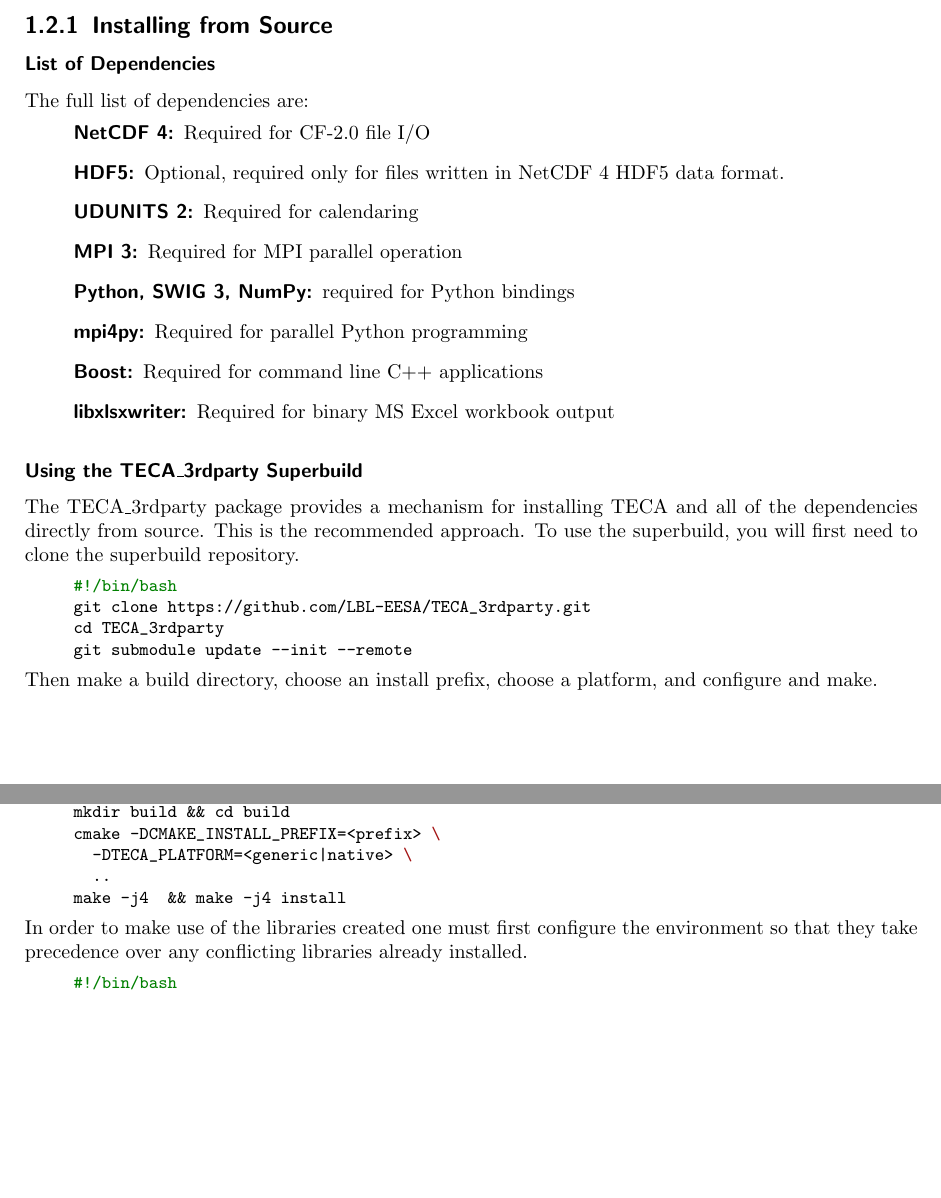
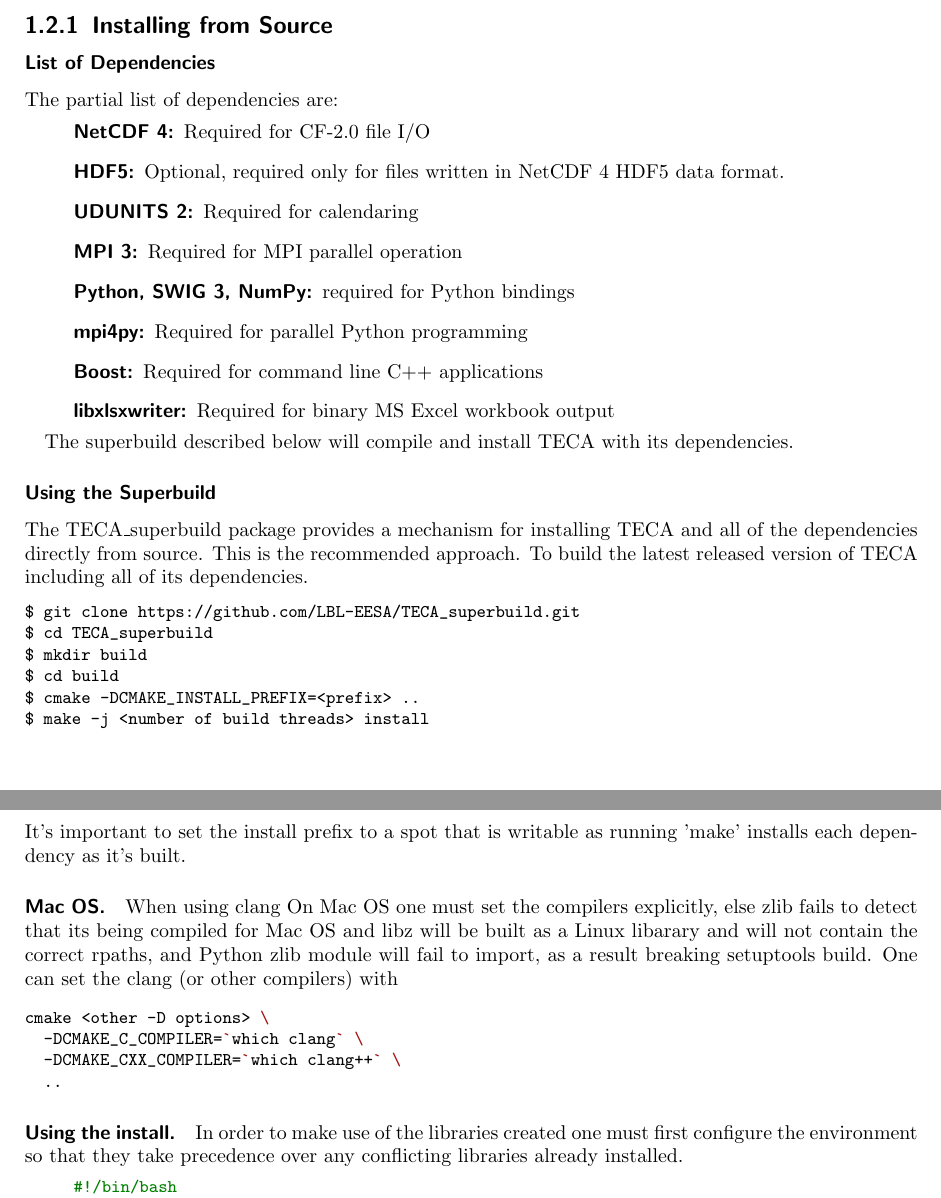
Before and after one commit to LBL-EESA/TECA, a LaTeX thesis (doc/teca_users_guide.tex): two parts of pages 3 and 4 of 19, joined at a grey line, cut so that both start at the same text, the shorter picture padded with empty space. Compiled offline with pdfLaTeX.

Commit message:
update docs to reflect superbuild evolution

```diff
--- a/doc/teca_users_guide.tex
+++ b/doc/teca_users_guide.tex
@@ -87,7 +87,7 @@
 
 \subsection{Installing from Source}
 \subsubsection{List of Dependencies}
-The full list of dependencies are:
+The partial list of dependencies are:
 
 \vspace{2mm}\hspace{0.2in}\begin{minipage}{0.8\textwidth}
 \begin{description}
@@ -102,34 +102,31 @@
 \end{description}
 \end{minipage}\vspace{2mm}
 
-\subsubsection{Using the TECA\_3rdparty Superbuild} The TECA\_3rdparty package provides
+The superbuild described below will compile and install TECA with its dependencies.
+
+\subsubsection{Using the Superbuild} The TECA\_superbuild package provides
 a mechanism for installing TECA and all of the dependencies directly from source.
-This is the recommended approach. To use the superbuild, you will first need to clone
-the superbuild repository.
+This is the recommended approach.  To build the latest released version of TECA including all of its dependencies.
 
-\vspace{2mm}\hspace{0.2in}\begin{minipage}{0.8\textwidth}
 \begin{minted}[fontsize=\small]{bash}
-#!/bin/bash
-git clone https://github.com/LBL-EESA/TECA_3rdparty.git
-cd TECA_3rdparty
-git submodule update --init --remote
+$ git clone https://github.com/LBL-EESA/TECA_superbuild.git
+$ cd TECA_superbuild
+$ mkdir build
+$ cd build
+$ cmake -DCMAKE_INSTALL_PREFIX=<prefix> ..
+$ make -j <number of build threads> install
 \end{minted}
-\end{minipage}\vspace{2mm}
+It's important to set the install prefix to a spot that is writable as running 'make' installs each dependency as it's built.
 
-\noindent Then make a build directory, choose an install prefix, choose a platform,
-and configure and make.
+\paragraph{Mac OS.} When using clang On Mac OS one must set the compilers explicitly, else zlib fails to detect that its being compiled for Mac OS and libz will be built as a Linux libarary and will not contain the correct rpaths, and Python zlib module will fail to import, as a result breaking setuptools build. One can set the clang (or other compilers) with
+\begin{minted}[fontsize=\small]{bash}
+cmake <other -D options> \
+  -DCMAKE_C_COMPILER=`which clang` \
+  -DCMAKE_CXX_COMPILER=`which clang++` \
+  ..
+\end{minted}
 
-\vspace{2mm}\hspace{0.2in}\begin{minipage}{0.8\textwidth}
-\begin{minted}[fontsize=\small]{bash}
-#!/bin/bash
-mkdir build && cd build
-cmake -DCMAKE_INSTALL_PREFIX=<prefix> \
-  -DTECA_PLATFORM=<generic|native> \
-  ..
-make -j4  && make -j4 install
-\end{minted}
-\end{minipage}\vspace{2mm}
-
+\paragraph{Using the install.}
 \noindent In order to make use of the libraries created one
 must first configure the environment so that they take precedence over any
 conflicting libraries already installed.
```
Also changed, not shown: doc/teca_users_guide.tex (16 more changed lines).
